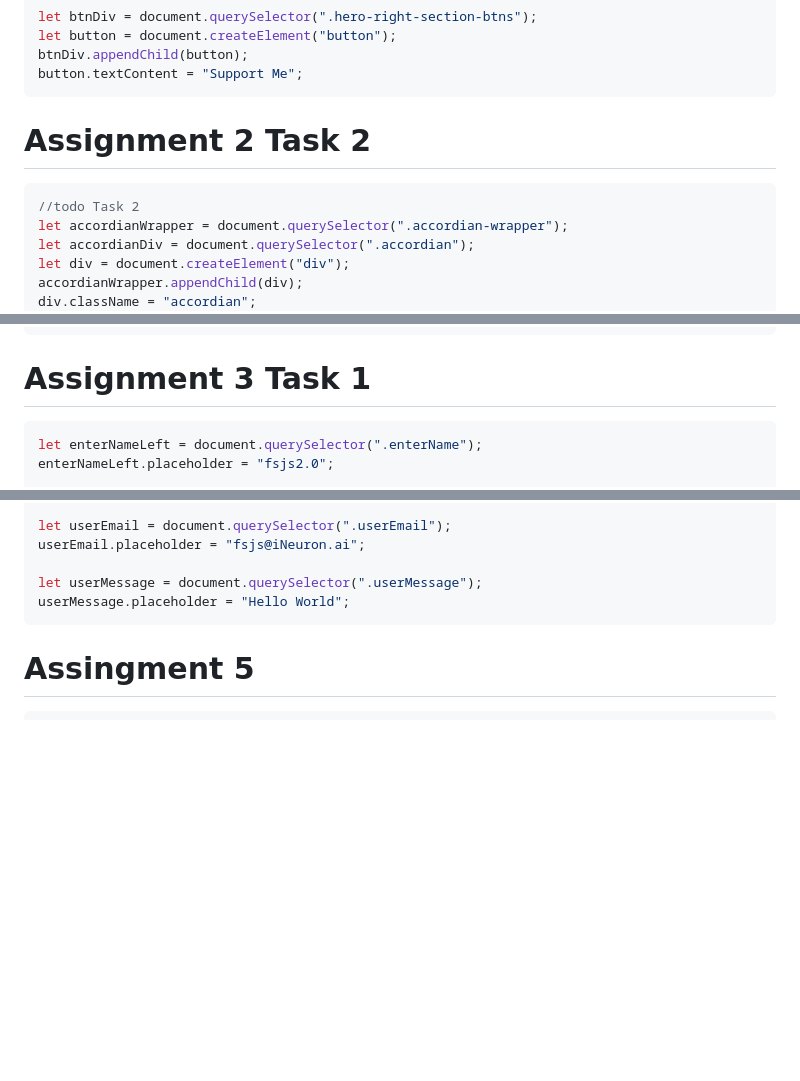
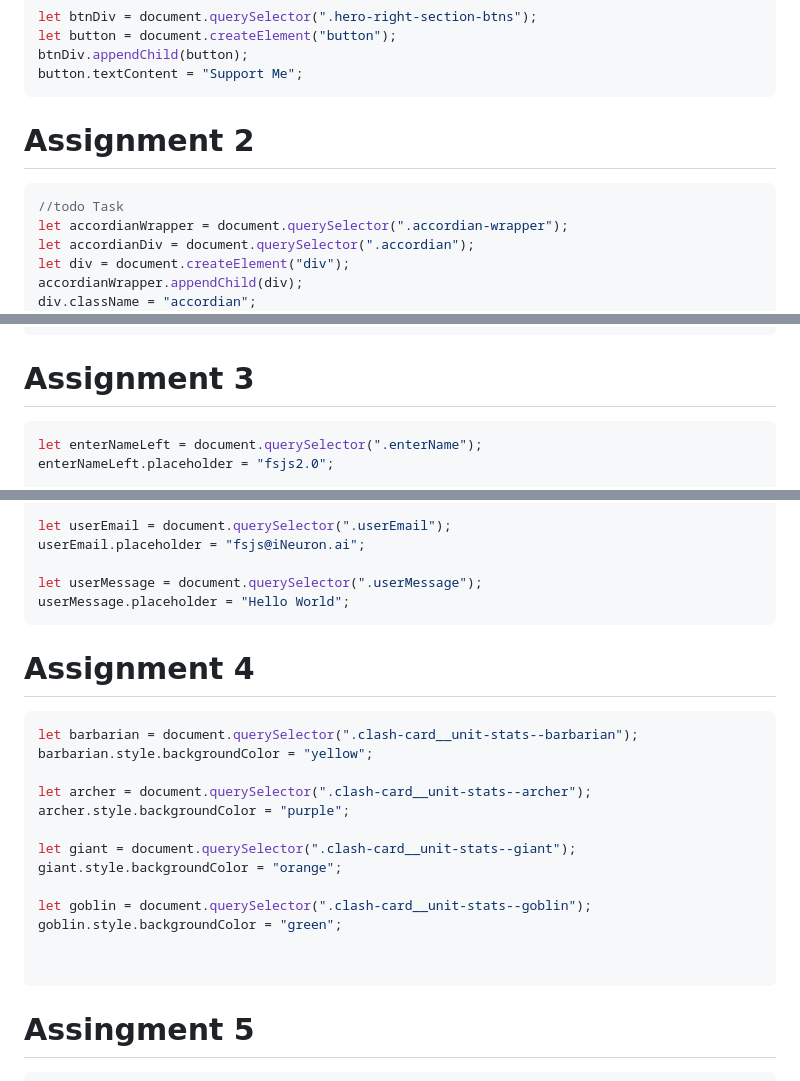
Before and after one commit to Zareel/DOM-Assingments-fsjs2.0, a Markdown page: readme.md, 3 parts joined by grey strips. GitHub-like rendering; blank space fills up the shorter version.

````diff
--- a/readme.md
+++ b/readme.md
@@ -40,10 +42,10 @@ btnDiv.appendChild(button);
 button.textContent = "Support Me";
 ```
 
-# Assignment 2 Task 2
+# Assignment 2
 
 ```javaScript
-//todo Task 2
+//todo Task
 let accordianWrapper = document.querySelector(".accordian-wrapper");
 let accordianDiv = document.querySelector(".accordian");
 let div = document.createElement("div");
@@ -71,7 +73,7 @@ accordian.forEach((element) => {
 });
 ```
 
-# Assignment 3 Task 1
+# Assignment 3
 
 ```javaScript
 let enterNameLeft = document.querySelector(".enterName");
@@ -91,6 +93,24 @@ userEmail.placeholder = "fsjs@iNeuron.ai";
 
 let userMessage = document.querySelector(".userMessage");
 userMessage.placeholder = "Hello World";
+```
+
+# Assignment 4
+
+```javaScript
+let barbarian = document.querySelector(".clash-card__unit-stats--barbarian");
+barbarian.style.backgroundColor = "yellow";
+
+let archer = document.querySelector(".clash-card__unit-stats--archer");
+archer.style.backgroundColor = "purple";
+
+let giant = document.querySelector(".clash-card__unit-stats--giant");
+giant.style.backgroundColor = "orange";
+
+let goblin = document.querySelector(".clash-card__unit-stats--goblin");
+goblin.style.backgroundColor = "green";
+
+
 ```
 
 # Assingment 5
````
Also changed, not shown: other parts of readme.md (+2 -0 lines).
